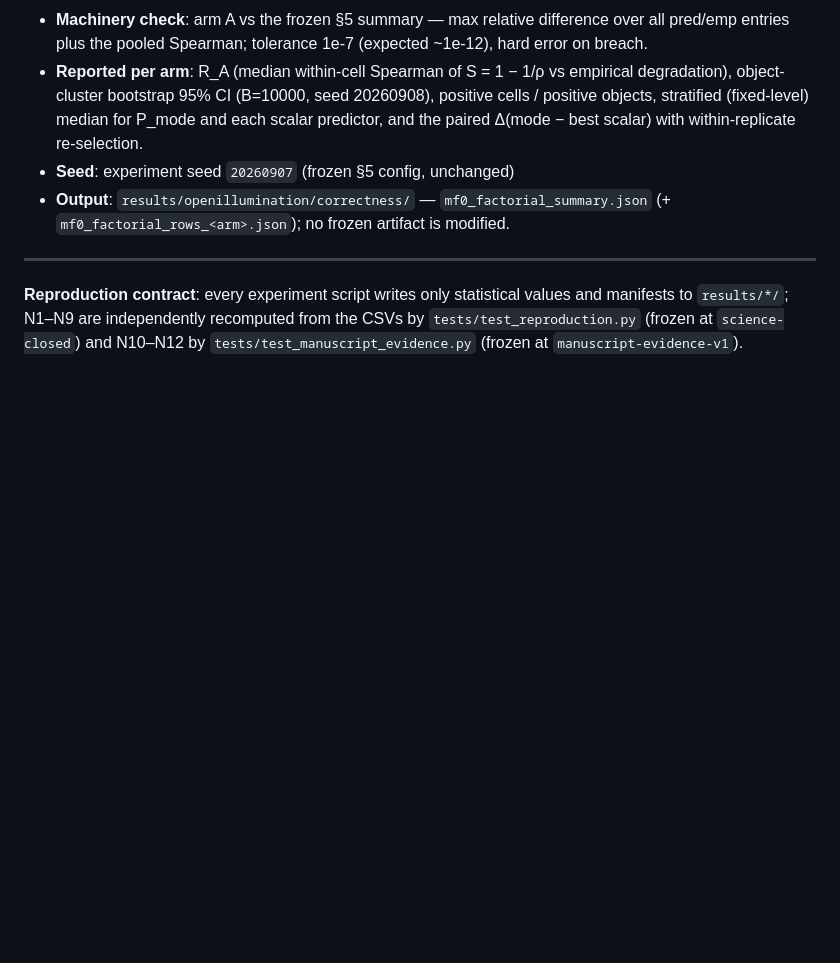
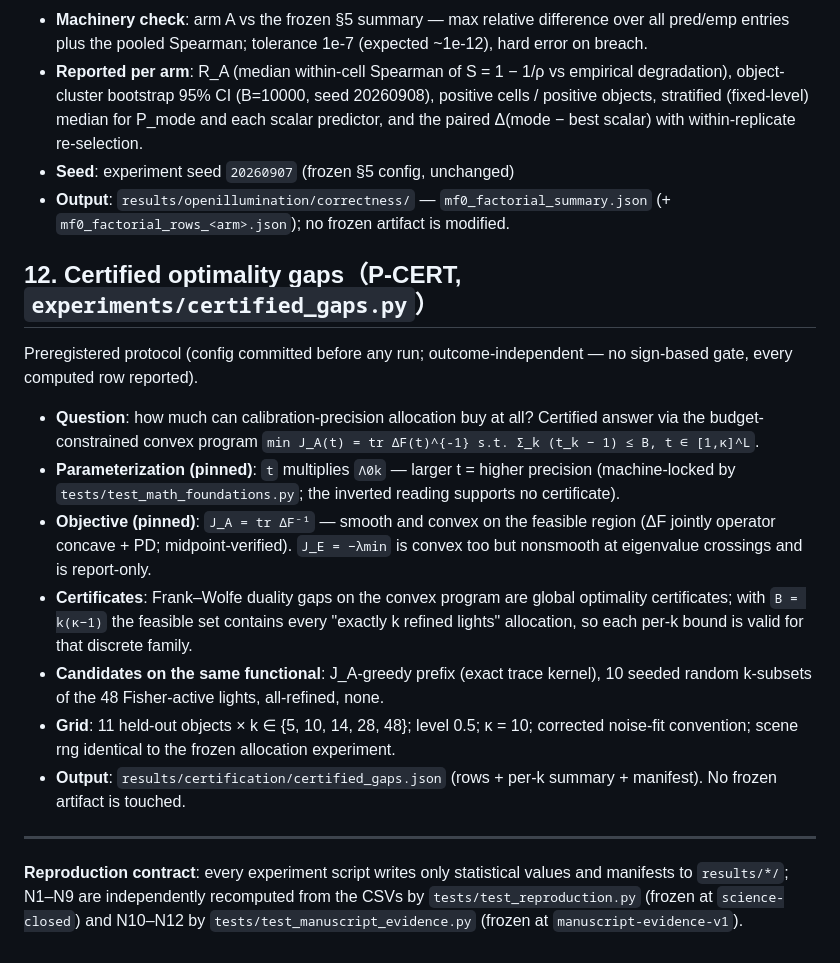
Before and after one commit to dddsx3/mode-resolved-calibration, a Markdown page: docs/EXPERIMENTS.md, the part around the change. Rendered like a GitHub page; blank space fills up the shorter version.

Commit message:
docs: P-CERT protocol section (EXPERIMENTS.md section 12)

```diff
--- a/docs/EXPERIMENTS.md
+++ b/docs/EXPERIMENTS.md
@@ -250,6 +250,33 @@ labels were fixed before the rerun:
   `mf0_factorial_summary.json` (+ `mf0_factorial_rows_<arm>.json`); no frozen
   artifact is modified.
 
+## 12. Certified optimality gaps（P-CERT, `experiments/certified_gaps.py`）
+
+Preregistered protocol (config committed before any run; outcome-independent —
+no sign-based gate, every computed row reported).
+
+- **Question**: how much can calibration-precision allocation buy at all?
+  Certified answer via the budget-constrained convex program
+  `min J_A(t) = tr ΔF(t)^{-1} s.t. Σ_k (t_k − 1) ≤ B, t ∈ [1,κ]^L`.
+- **Parameterization (pinned)**: `t` multiplies `Λ0k` — larger t = higher
+  precision (machine-locked by `tests/test_math_foundations.py`; the inverted
+  reading supports no certificate).
+- **Objective (pinned)**: `J_A = tr ΔF⁻¹` — smooth and convex on the feasible
+  region (ΔF jointly operator concave + PD; midpoint-verified). `J_E = −λmin`
+  is convex too but nonsmooth at eigenvalue crossings and is report-only.
+- **Certificates**: Frank–Wolfe duality gaps on the convex program are global
+  optimality certificates; with `B = k(κ−1)` the feasible set contains every
+  "exactly k refined lights" allocation, so each per-k bound is valid for that
+  discrete family.
+- **Candidates on the same functional**: J_A-greedy prefix (exact trace
+  kernel), 10 seeded random k-subsets of the 48 Fisher-active lights,
+  all-refined, none.
+- **Grid**: 11 held-out objects × k ∈ {5, 10, 14, 28, 48}; level 0.5; κ = 10;
+  corrected noise-fit convention; scene rng identical to the frozen
+  allocation experiment.
+- **Output**: `results/certification/certified_gaps.json` (rows + per-k
+  summary + manifest). No frozen artifact is touched.
+
 ---
 
 **Reproduction contract**: every experiment script writes only statistical values and
```
